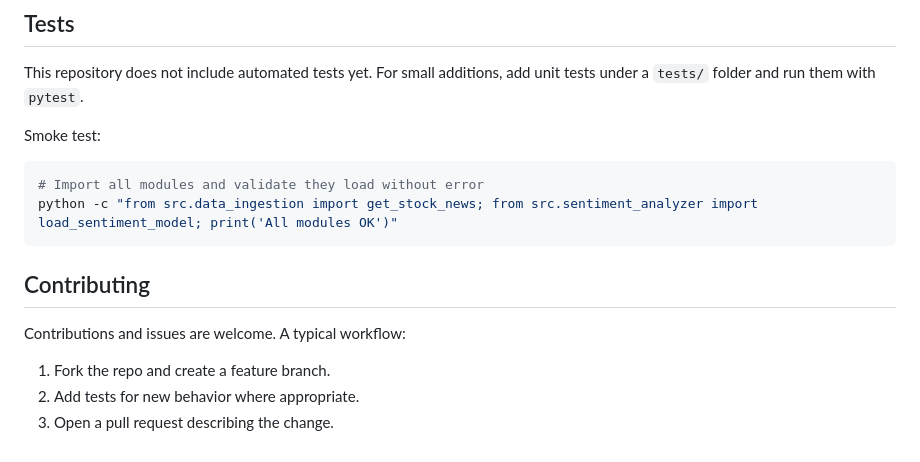
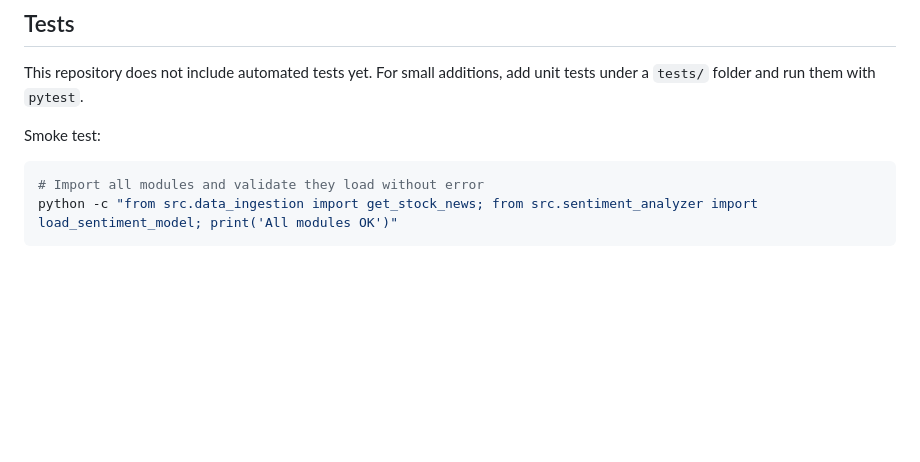
Before and after one commit to nkumar32537/market-sentiment-analysis, a Markdown page: README.md, the part around the change. Rendered like a GitHub page; blank space fills up the shorter version.

````diff
--- a/README.md
+++ b/README.md
@@ -169,11 +169,3 @@ Smoke test:
 # Import all modules and validate they load without error
 python -c "from src.data_ingestion import get_stock_news; from src.sentiment_analyzer import load_sentiment_model; print('All modules OK')"
 ```
-
-## Contributing
-
-Contributions and issues are welcome. A typical workflow:
-
-1. Fork the repo and create a feature branch.
-2. Add tests for new behavior where appropriate.
-3. Open a pull request describing the change.
````
